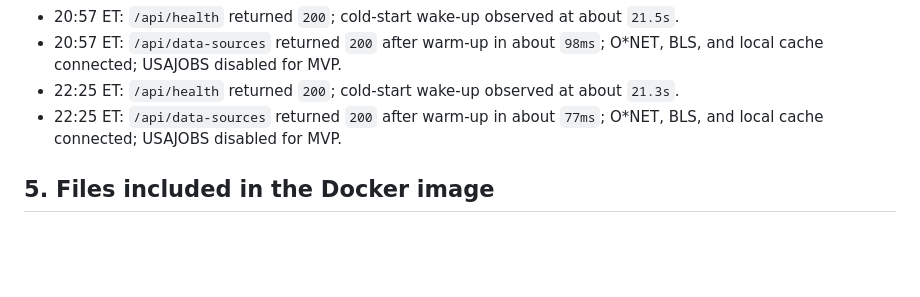
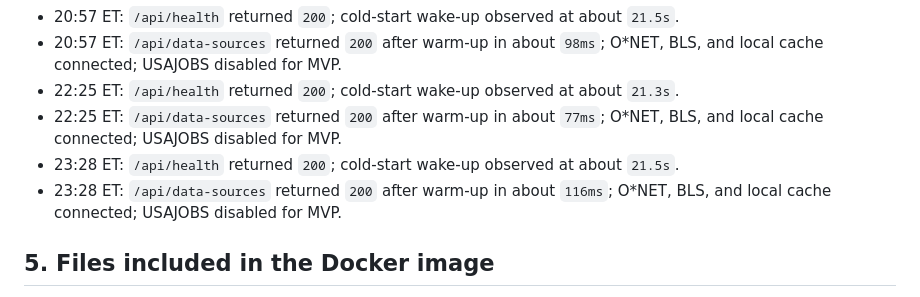
Before and after one commit to ramanaprabhusana/career-guidance-ai, a Markdown page: DEPLOY.md, the part around the change. Rendered like a GitHub page; blank space fills up the shorter version.

```diff
--- a/DEPLOY.md
+++ b/DEPLOY.md
@@ -57,6 +57,8 @@ May 01 service refreshes:
 - 20:57 ET: `/api/data-sources` returned `200` after warm-up in about `98ms`; O*NET, BLS, and local cache connected; USAJOBS disabled for MVP.
 - 22:25 ET: `/api/health` returned `200`; cold-start wake-up observed at about `21.3s`.
 - 22:25 ET: `/api/data-sources` returned `200` after warm-up in about `77ms`; O*NET, BLS, and local cache connected; USAJOBS disabled for MVP.
+- 23:28 ET: `/api/health` returned `200`; cold-start wake-up observed at about `21.5s`.
+- 23:28 ET: `/api/data-sources` returned `200` after warm-up in about `116ms`; O*NET, BLS, and local cache connected; USAJOBS disabled for MVP.
 
 ## 5. Files included in the Docker image
 
```
Also changed, not shown: CHANGELOG_FEATURES.md (+1 -0 lines), CHANGELOG_TECH.md (+6 -0 lines).
